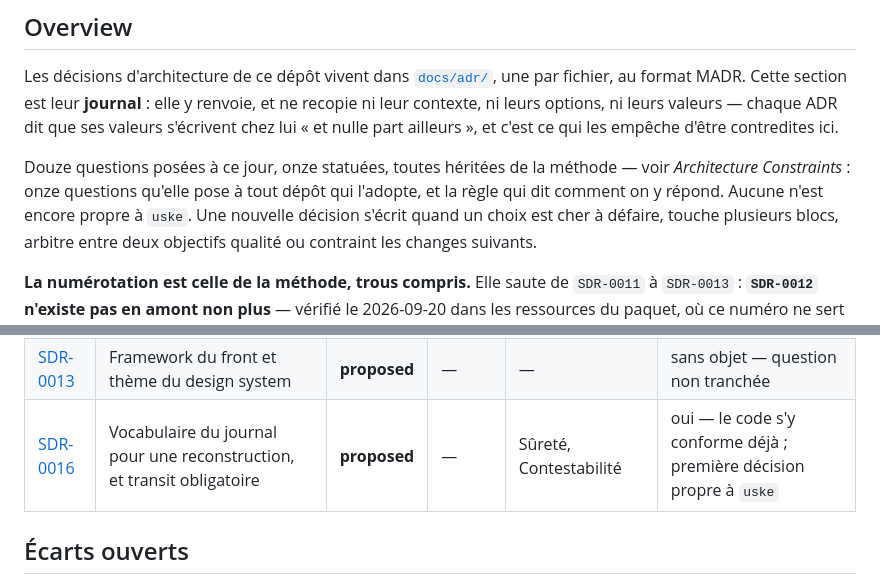
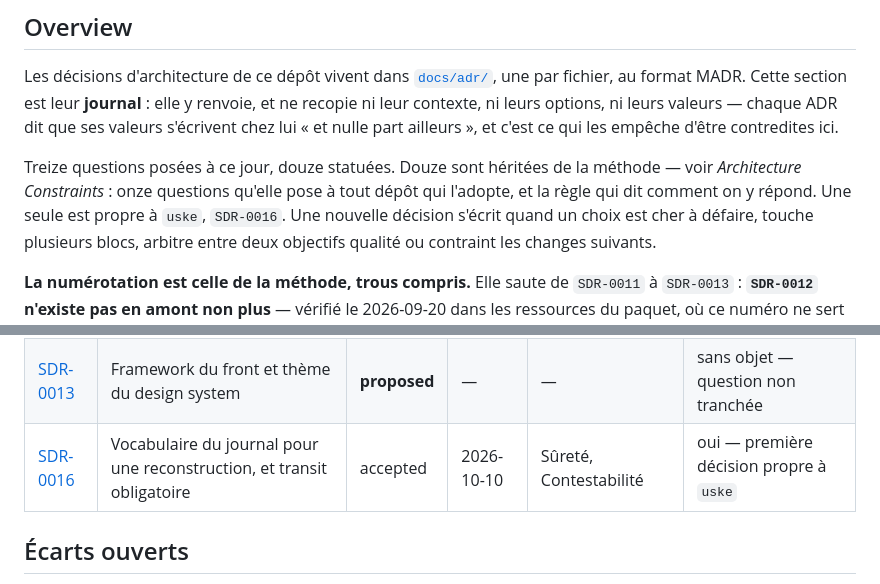
Before and after one commit to trivoallan/uske, a Markdown page: docs/architecture/arc42.md, 2 parts joined by grey strips. Rendered like a GitHub page.

```diff
--- a/docs/architecture/arc42.md
+++ b/docs/architecture/arc42.md
@@ -288,9 +288,9 @@ format MADR. Cette section est leur **journal** : elle y renvoie, et ne recopie
 ni leurs options, ni leurs valeurs — chaque ADR dit que ses valeurs s'écrivent chez lui « et
 nulle part ailleurs », et c'est ce qui les empêche d'être contredites ici.
 
-Douze questions posées à ce jour, onze statuées, toutes héritées de la méthode — voir
+Treize questions posées à ce jour, douze statuées. Douze sont héritées de la méthode — voir
 *Architecture Constraints* : onze questions qu'elle pose à tout dépôt qui l'adopte, et la règle
-qui dit comment on y répond. Aucune n'est encore propre à `uske`. Une nouvelle décision s'écrit
+qui dit comment on y répond. Une seule est propre à `uske`, `SDR-0016`. Une nouvelle décision s'écrit
 quand un choix est cher à défaire, touche plusieurs blocs, arbitre entre deux objectifs qualité
 ou contraint les changes suivants.
 
@@ -326,7 +326,7 @@ et non la liste de ce qui est en vigueur. À ce jour, aucun ADR n'en dépasse un
 | [SDR-0010](../adr/SDR-0010-forge-and-ci.md) | Forge, chaîne d'intégration, et ce qu'un rouge empêche | accepted | 2026-09-20 | Opérabilité | oui |
 | [SDR-0011](../adr/SDR-0011-delivery.md) | Environnements servis, et ce qui fabrique une version | accepted | 2026-09-20 | Contestabilité | **non** — l'outil reste à installer |
 | [SDR-0013](../adr/SDR-0013-frontend.md) | Framework du front et thème du design system | **proposed** | — | — | sans objet — question non tranchée |
-| [SDR-0016](../adr/SDR-0016-journal-et-transit.md) | Vocabulaire du journal pour une reconstruction, et transit obligatoire | **proposed** | — | Sûreté, Contestabilité | oui — le code s'y conforme déjà ; première décision propre à `uske` |
+| [SDR-0016](../adr/SDR-0016-journal-et-transit.md) | Vocabulaire du journal pour une reconstruction, et transit obligatoire | accepted | 2026-10-10 | Sûreté, Contestabilité | oui — première décision propre à `uske` |
 
 ## Écarts ouverts
 
```
Also changed, not shown: docs/adr/SDR-0016-journal-et-transit.md (+5 -6 lines), 1 other file.
